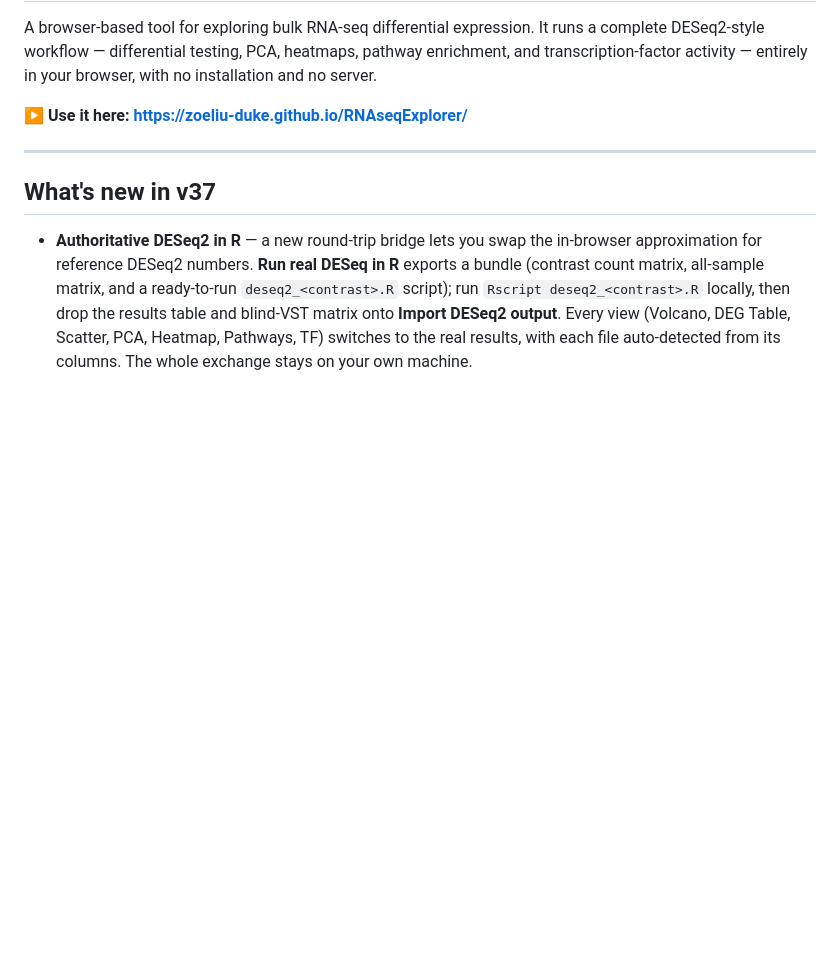
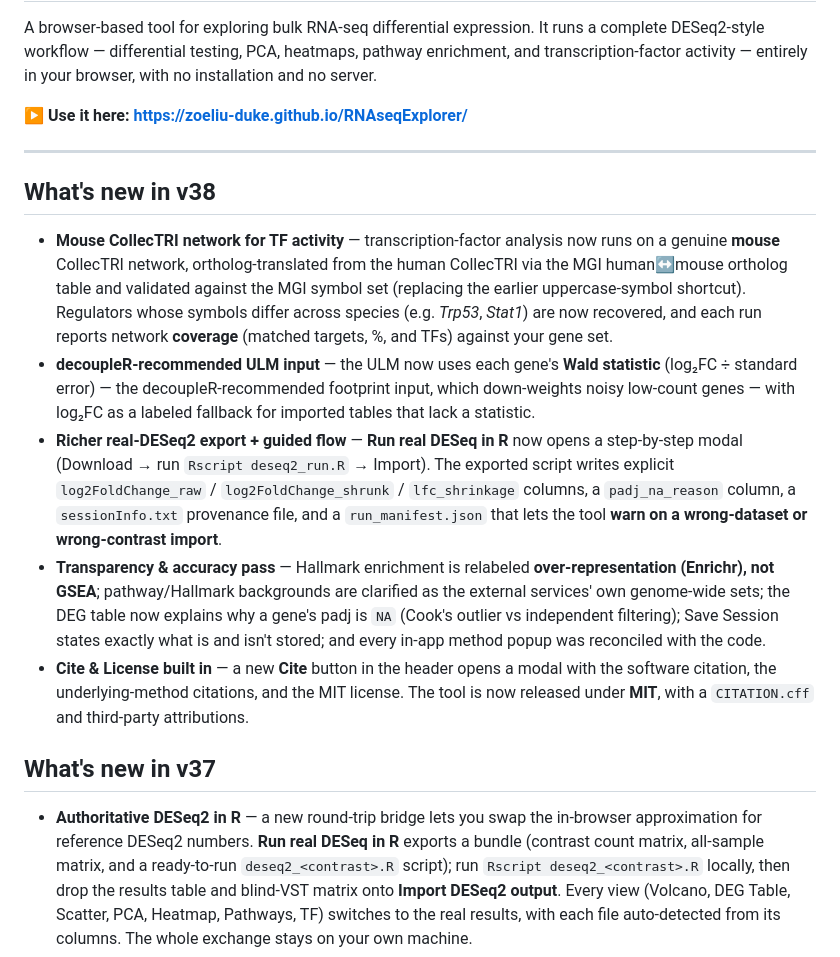
Before and after one commit to Zoeliu-duke/RNAseqExplorer, a Markdown page: README.md, the part around the change. Rendered like a GitHub page; blank space fills up the shorter version.

```diff
--- a/README.md
+++ b/README.md
@@ -5,6 +5,14 @@ A browser-based tool for exploring bulk RNA-seq differential expression. It runs
 **▶ Use it here: https://zoeliu-duke.github.io/RNAseqExplorer/**
 
 ---
+## What's new in v38
+
+- **Mouse CollecTRI network for TF activity** — transcription-factor analysis now runs on a genuine **mouse** CollecTRI network, ortholog-translated from the human CollecTRI via the MGI human↔mouse ortholog table and validated against the MGI symbol set (replacing the earlier uppercase-symbol shortcut). Regulators whose symbols differ across species (e.g. *Trp53*, *Stat1*) are now recovered, and each run reports network **coverage** (matched targets, %, and TFs) against your gene set.
+- **decoupleR-recommended ULM input** — the ULM now uses each gene's **Wald statistic** (log₂FC ÷ standard error) — the decoupleR-recommended footprint input, which down-weights noisy low-count genes — with log₂FC as a labeled fallback for imported tables that lack a statistic.
+- **Richer real-DESeq2 export + guided flow** — **Run real DESeq in R** now opens a step-by-step modal (Download → run `Rscript deseq2_run.R` → Import). The exported script writes explicit `log2FoldChange_raw` / `log2FoldChange_shrunk` / `lfc_shrinkage` columns, a `padj_na_reason` column, a `sessionInfo.txt` provenance file, and a `run_manifest.json` that lets the tool **warn on a wrong-dataset or wrong-contrast import**.
+- **Transparency & accuracy pass** — Hallmark enrichment is relabeled **over-representation (Enrichr), not GSEA**; pathway/Hallmark backgrounds are clarified as the external services' own genome-wide sets; the DEG table now explains why a gene's padj is `NA` (Cook's outlier vs independent filtering); Save Session states exactly what is and isn't stored; and every in-app method popup was reconciled with the code.
+- **Cite & License built in** — a new **Cite** button in the header opens a modal with the software citation, the underlying-method citations, and the MIT license. The tool is now released under **MIT**, with a `CITATION.cff` and third-party attributions.
+
 ## What's new in v37
 
 - **Authoritative DESeq2 in R** — a new round-trip bridge lets you swap the in-browser approximation for reference DESeq2 numbers. **Run real DESeq in R** exports a bundle (contrast count matrix, all-sample matrix, and a ready-to-run `deseq2_<contrast>.R` script); run `Rscript deseq2_<contrast>.R` locally, then drop the results table and blind-VST matrix onto **Import DESeq2 output**. Every view (Volcano, DEG Table, Scatter, PCA, Heatmap, Pathways, TF) switches to the real results, with each file auto-detected from its columns. The whole exchange stays on your own machine.
```
